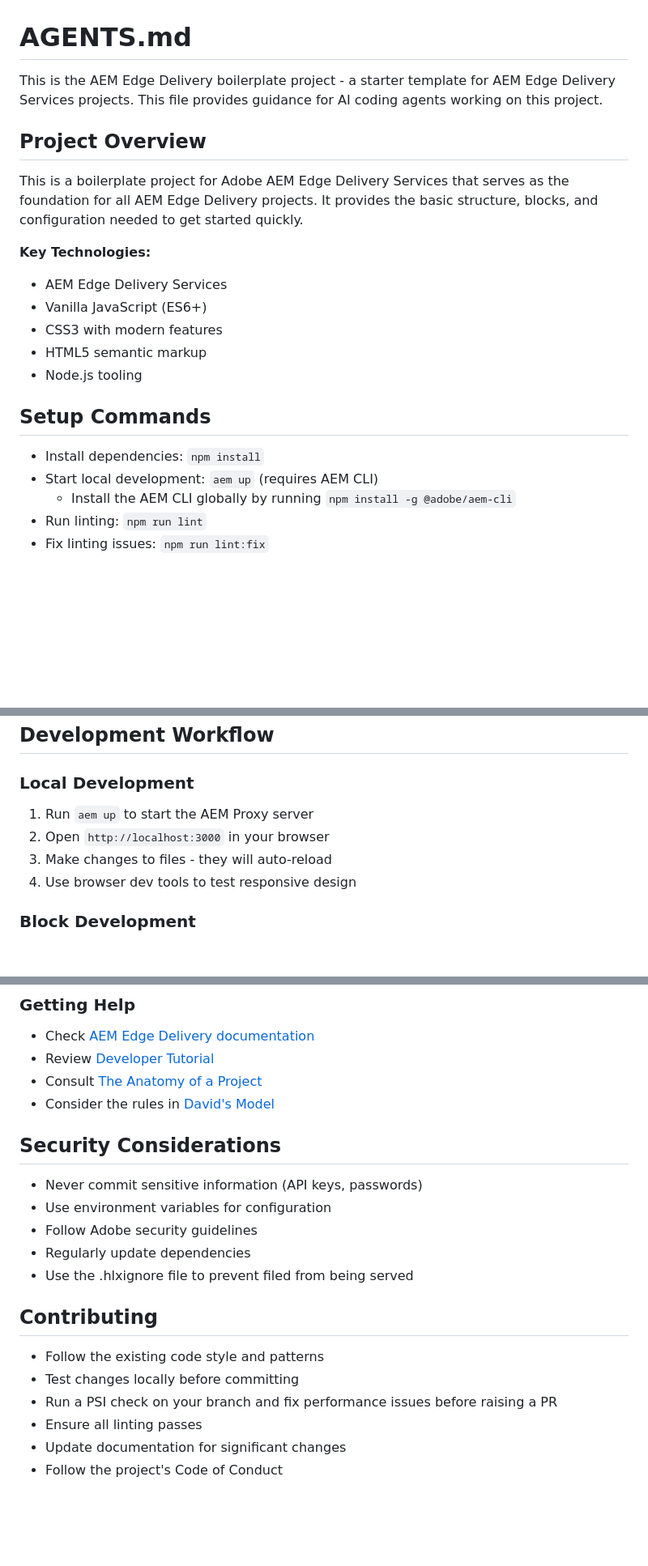
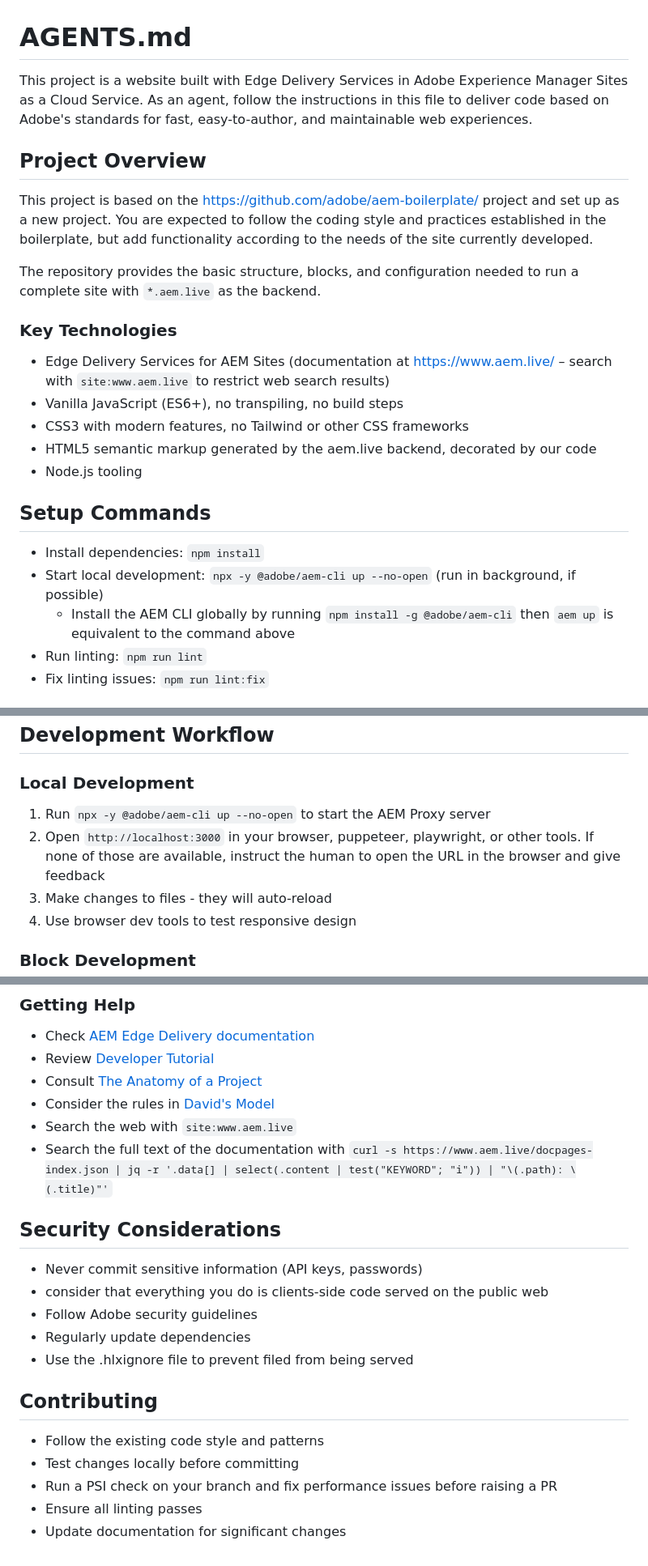
Before and after one commit to AEMXSC/RefDemo-DA, a Markdown page: AGENTS.md, 3 parts joined by grey strips. Shown: that part at 81% size. Rendered like a GitHub page; blank space fills up the shorter version.

Commit message:
Apply suggestions from code review
Co-authored-by: Lars Trieloff <lars@trieloff.net>

```diff
--- a/AGENTS.md
+++ b/AGENTS.md
@@ -1,23 +1,25 @@
 # AGENTS.md
 
-This is the AEM Edge Delivery boilerplate project - a starter template for AEM Edge Delivery Services projects. This file provides guidance for AI coding agents working on this project.
+This project is a website built with Edge Delivery Services in Adobe Experience Manager Sites as a Cloud Service. As an agent, follow the instructions in this file to deliver code based on Adobe's standards for fast, easy-to-author, and maintainable web experiences.
 
 ## Project Overview
 
-This is a boilerplate project for Adobe AEM Edge Delivery Services that serves as the foundation for all AEM Edge Delivery projects. It provides the basic structure, blocks, and configuration needed to get started quickly.
+This project is based on the https://github.com/adobe/aem-boilerplate/ project and set up as a new project. You are expected to follow the coding style and practices established in the boilerplate, but add functionality according to the needs of the site currently developed.
 
-**Key Technologies:**
-- AEM Edge Delivery Services
-- Vanilla JavaScript (ES6+)
-- CSS3 with modern features
-- HTML5 semantic markup
+The repository provides the basic structure, blocks, and configuration needed to run a complete site with `*.aem.live` as the backend.
+
+### Key Technologies
+- Edge Delivery Services for AEM Sites (documentation at https://www.aem.live/ – search with `site:www.aem.live` to restrict web search results)
+- Vanilla JavaScript (ES6+), no transpiling, no build steps
+- CSS3 with modern features, no Tailwind or other CSS frameworks
+- HTML5 semantic markup generated by the aem.live backend, decorated by our code
 - Node.js tooling
 
 ## Setup Commands
 
 - Install dependencies: `npm install`
-- Start local development: `aem up` (requires AEM CLI)
-  - Install the AEM CLI globally by running `npm install -g @adobe/aem-cli`
+- Start local development: `npx -y @adobe/aem-cli up --no-open` (run in background, if possible)
+  - Install the AEM CLI globally by running `npm install -g @adobe/aem-cli` then `aem up` is equivalent to the command above
 - Run linting: `npm run lint`
 - Fix linting issues: `npm run lint:fix`
 
@@ -104,8 +111,8 @@ Pages are progressively loaded in three phases to maximize performance. This pro
 ## Development Workflow
 
 ### Local Development
-1. Run `aem up` to start the AEM Proxy server
-2. Open `http://localhost:3000` in your browser
+1. Run `npx -y @adobe/aem-cli up --no-open` to start the AEM Proxy server
+2. Open `http://localhost:3000` in your browser, puppeteer, playwright, or other tools. If none of those are available, instruct the human to open the URL in the browser and give feedback
 3. Make changes to files - they will auto-reload
 4. Use browser dev tools to test responsive design
 
@@ -182,11 +197,13 @@ Pages are progressively loaded in three phases to maximize performance. This pro
 - Review [Developer Tutorial](https://www.aem.live/developer/tutorial)
 - Consult [The Anatomy of a Project](https://www.aem.live/developer/anatomy-of-a-project)
 - Consider the rules in [David's Model](https://www.aem.live/docs/davidsmodel)
+- Search the web with `site:www.aem.live`
+- Search the full text of the documentation with `curl -s https://www.aem.live/docpages-index.json | jq -r '.data[] | select(.content | test("KEYWORD"; "i")) | "\(.path): \(.title)"'`
 
 ## Security Considerations
 
 - Never commit sensitive information (API keys, passwords)
-- Use environment variables for configuration
+- consider that everything you do is clients-side code served on the public web
 - Follow Adobe security guidelines
 - Regularly update dependencies
 - Use the .hlxignore file to prevent filed from being served
@@ -198,4 +215,3 @@ Pages are progressively loaded in three phases to maximize performance. This pro
 - Run a PSI check on your branch and fix performance issues before raising a PR
 - Ensure all linting passes
 - Update documentation for significant changes
-- Follow the project's Code of Conduct
```
Also changed, not shown: other parts of AGENTS.md (+21 -8 lines).
